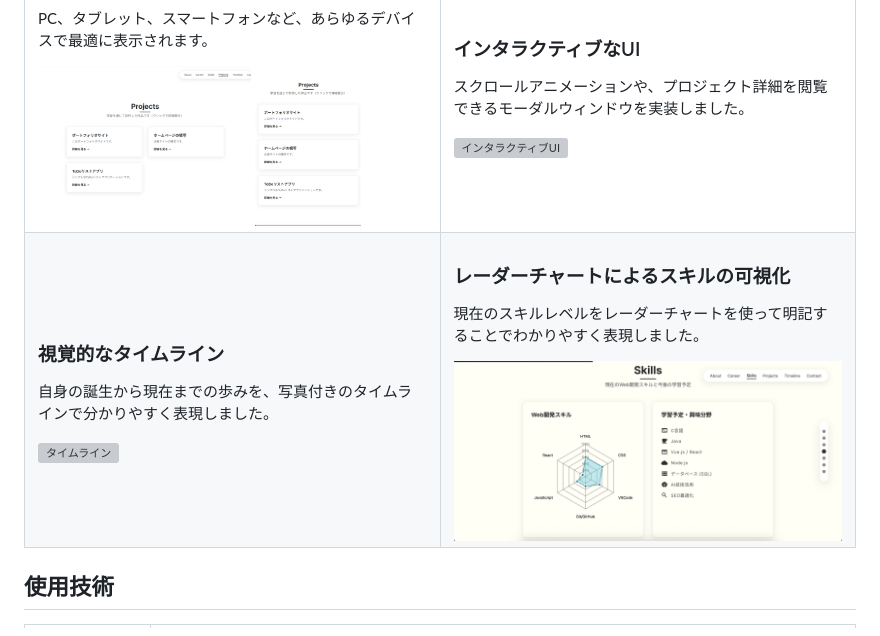
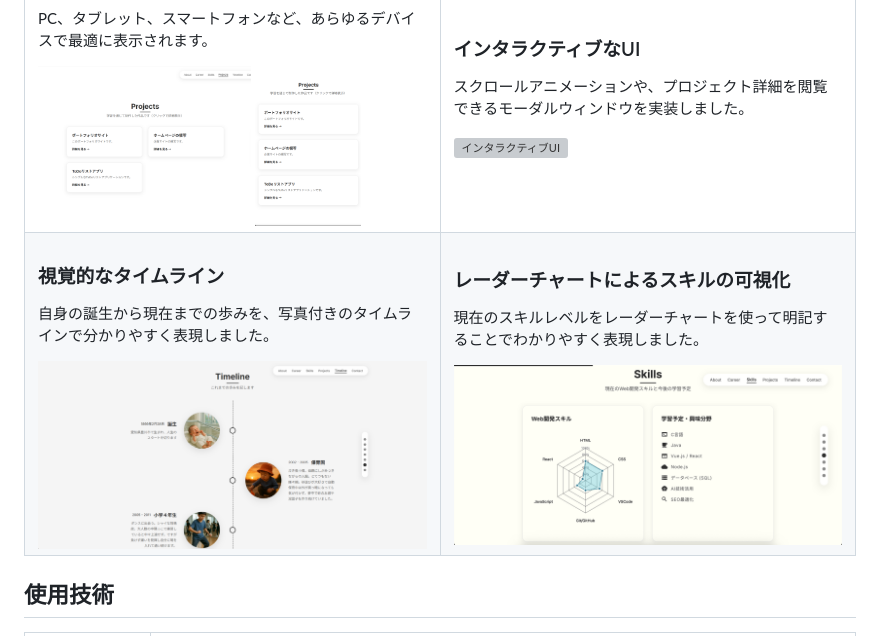
Before and after one commit to Yuri-Inaishi/My-portfolio, a Markdown page: README.md, the part around one of its changes. Rendered like a GitHub page; grey boxes are pictures that could not be loaded.

Commit message:
Replace GIF and MP4 with PNG in README

```diff
--- a/README.md
+++ b/README.md
@@ -30,7 +30,7 @@
     <td width="50%">
       <h3>視覚的なタイムライン</h3>
       <p>自身の誕生から現在までの歩みを、写真付きのタイムラインで分かりやすく表現しました。</p>
-      <img src="images/timeline-screenshot.mp4" alt="タイムライン" width="100%"/>
+      <img src="images/timeline-screenshot.png" alt="タイムライン" width="100%"/>
     </td>
     <td width="50%">
       <h3>レーダーチャートによるスキルの可視化</h3>
```
Also changed, not shown: other parts of README.md (+1 -1 lines).
